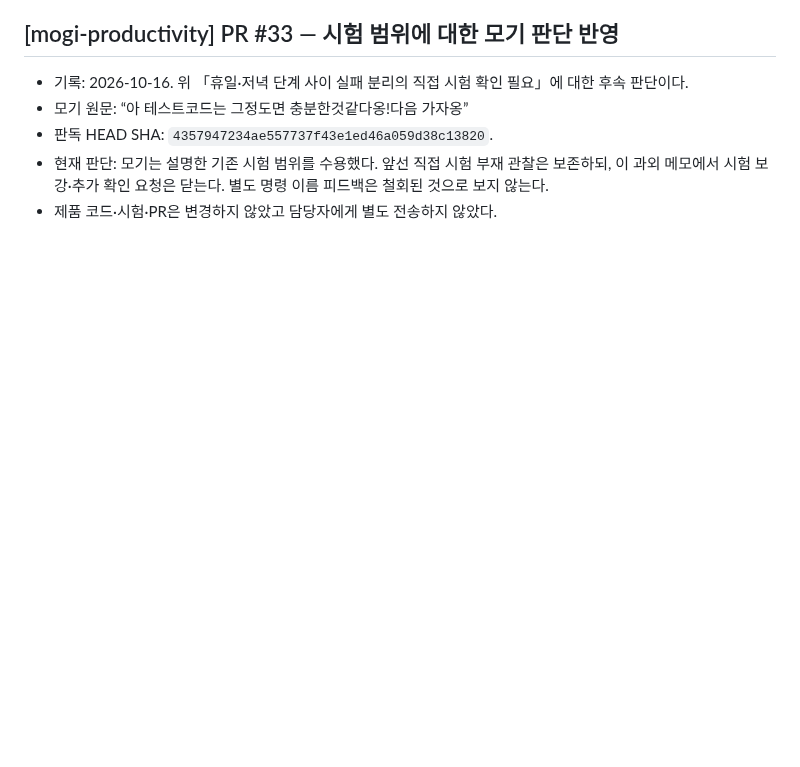
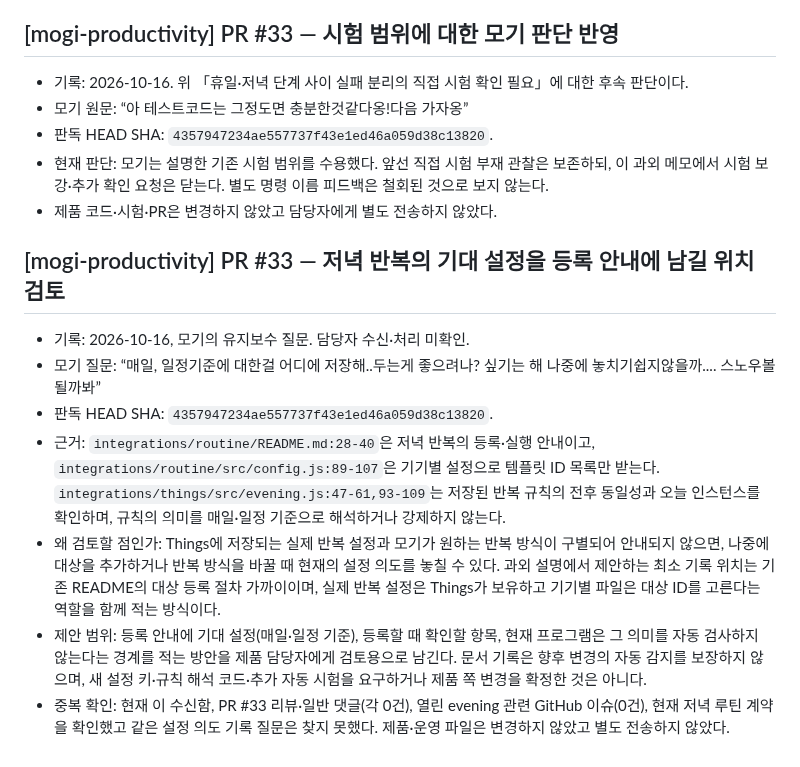
Before and after one commit to samkimpepper/mogi-cards, a Markdown page: master-delivery-memos.md, the part around the change. GitHub-like rendering; blank space fills up the shorter version.

Commit message:
docs: note intended evening recurrence settings

```diff
--- a/master-delivery-memos.md
+++ b/master-delivery-memos.md
@@ -33,3 +33,13 @@
 - 판독 HEAD SHA: `4357947234ae557737f43e1ed46a059d38c13820`.
 - 현재 판단: 모기는 설명한 기존 시험 범위를 수용했다. 앞선 직접 시험 부재 관찰은 보존하되, 이 과외 메모에서 시험 보강·추가 확인 요청은 닫는다. 별도 명령 이름 피드백은 철회된 것으로 보지 않는다.
 - 제품 코드·시험·PR은 변경하지 않았고 담당자에게 별도 전송하지 않았다.
+
+## [mogi-productivity] PR #33 — 저녁 반복의 기대 설정을 등록 안내에 남길 위치 검토
+
+- 기록: 2026-10-16, 모기의 유지보수 질문. 담당자 수신·처리 미확인.
+- 모기 질문: “매일, 일정기준에 대한걸 어디에 저장해..두는게 좋으려나? 싶기는 해 나중에 놓치기쉽지않을까.... 스노우볼될까봐”
+- 판독 HEAD SHA: `4357947234ae557737f43e1ed46a059d38c13820`.
+- 근거: `integrations/routine/README.md:28-40`은 저녁 반복의 등록·실행 안내이고, `integrations/routine/src/config.js:89-107`은 기기별 설정으로 템플릿 ID 목록만 받는다. `integrations/things/src/evening.js:47-61,93-109`는 저장된 반복 규칙의 전후 동일성과 오늘 인스턴스를 확인하며, 규칙의 의미를 매일·일정 기준으로 해석하거나 강제하지 않는다.
+- 왜 검토할 점인가: Things에 저장되는 실제 반복 설정과 모기가 원하는 반복 방식이 구별되어 안내되지 않으면, 나중에 대상을 추가하거나 반복 방식을 바꿀 때 현재의 설정 의도를 놓칠 수 있다. 과외 설명에서 제안하는 최소 기록 위치는 기존 README의 대상 등록 절차 가까이이며, 실제 반복 설정은 Things가 보유하고 기기별 파일은 대상 ID를 고른다는 역할을 함께 적는 방식이다.
+- 제안 범위: 등록 안내에 기대 설정(매일·일정 기준), 등록할 때 확인할 항목, 현재 프로그램은 그 의미를 자동 검사하지 않는다는 경계를 적는 방안을 제품 담당자에게 검토용으로 남긴다. 문서 기록은 향후 변경의 자동 감지를 보장하지 않으며, 새 설정 키·규칙 해석 코드·추가 자동 시험을 요구하거나 제품 쪽 변경을 확정한 것은 아니다.
+- 중복 확인: 현재 이 수신함, PR #33 리뷰·일반 댓글(각 0건), 열린 evening 관련 GitHub 이슈(0건), 현재 저녁 루틴 계약을 확인했고 같은 설정 의도 기록 질문은 찾지 못했다. 제품·운영 파일은 변경하지 않았고 별도 전송하지 않았다.
```
